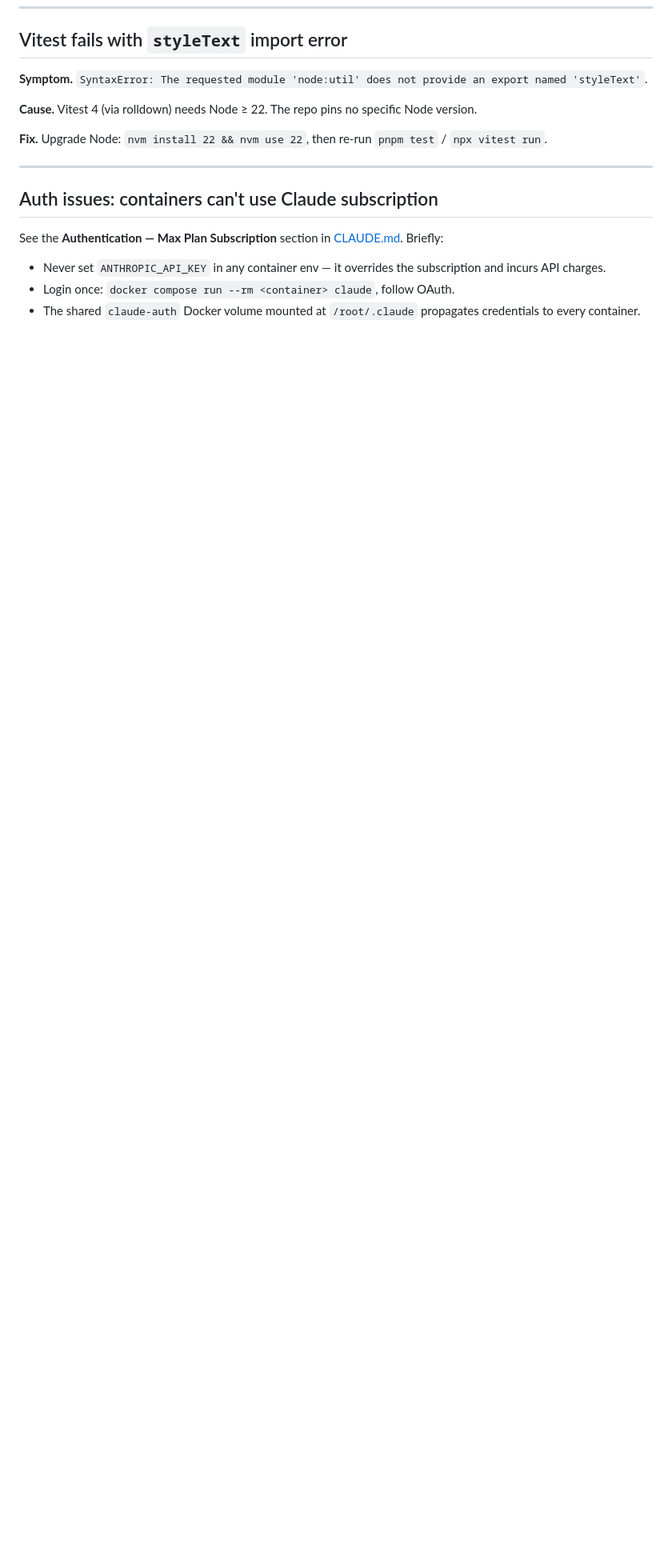
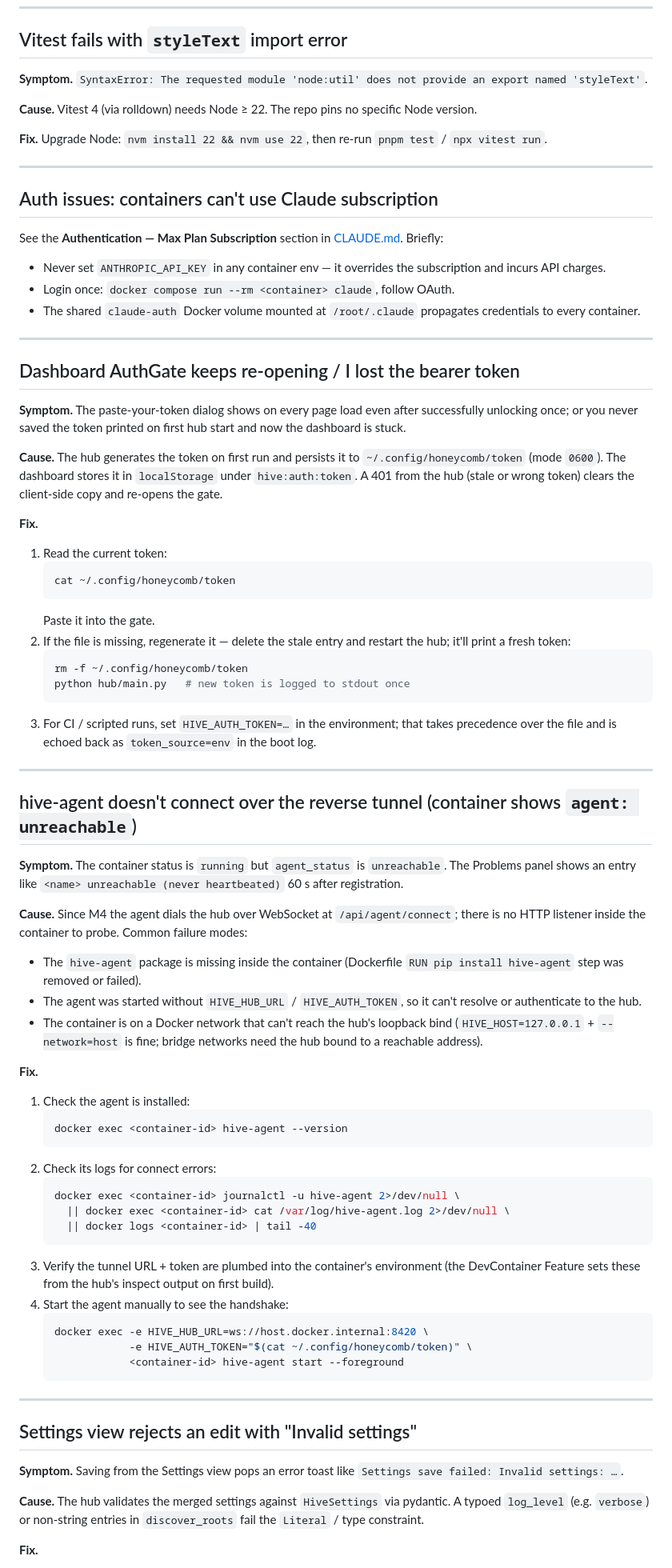
Before and after one commit to gabenavarro/honeycomb, a Markdown page: troubleshoot.md, the part around one of its changes. Shown at 80% size. Rendered like a GitHub page; blank space fills up the shorter version.

````diff
--- a/troubleshoot.md
+++ b/troubleshoot.md
@@ -276,3 +276,89 @@ See the **Authentication — Max Plan Subscription** section in
 - Login once: `docker compose run --rm <container> claude`, follow OAuth.
 - The shared `claude-auth` Docker volume mounted at `/root/.claude`
   propagates credentials to every container.
+
+---
+
+## Dashboard AuthGate keeps re-opening / I lost the bearer token
+
+**Symptom.** The paste-your-token dialog shows on every page load even
+after successfully unlocking once; or you never saved the token printed
+on first hub start and now the dashboard is stuck.
+
+**Cause.** The hub generates the token on first run and persists it to
+`~/.config/honeycomb/token` (mode `0600`). The dashboard stores it in
+`localStorage` under `hive:auth:token`. A 401 from the hub (stale or
+wrong token) clears the client-side copy and re-opens the gate.
+
+**Fix.**
+
+1. Read the current token:
+   ```bash
+   cat ~/.config/honeycomb/token
+   ```
+   Paste it into the gate.
+2. If the file is missing, regenerate it — delete the stale entry and
+   restart the hub; it'll print a fresh token:
+   ```bash
+   rm -f ~/.config/honeycomb/token
+   python hub/main.py   # new token is logged to stdout once
+   ```
+3. For CI / scripted runs, set `HIVE_AUTH_TOKEN=…` in the environment;
+   that takes precedence over the file and is echoed back as
+   `token_source=env` in the boot log.
+
+---
+
+## hive-agent doesn't connect over the reverse tunnel (container shows `agent: unreachable`)
+
+**Symptom.** The container status is `running` but `agent_status` is
+`unreachable`. The Problems panel shows an entry like `<name>
+unreachable (never heartbeated)` 60 s after registration.
+
+**Cause.** Since M4 the agent dials the hub over WebSocket at
+`/api/agent/connect`; there is no HTTP listener inside the container to
+probe. Common failure modes:
+- The `hive-agent` package is missing inside the container (Dockerfile
+  `RUN pip install hive-agent` step was removed or failed).
+- The agent was started without `HIVE_HUB_URL` / `HIVE_AUTH_TOKEN`, so
+  it can't resolve or authenticate to the hub.
+- The container is on a Docker network that can't reach the hub's
+  loopback bind (`HIVE_HOST=127.0.0.1` + `--network=host` is fine;
+  bridge networks need the hub bound to a reachable address).
+
+**Fix.**
+
+1. Check the agent is installed:
+   ```bash
+   docker exec <container-id> hive-agent --version
+   ```
+2. Check its logs for connect errors:
+   ```bash
+   docker exec <container-id> journalctl -u hive-agent 2>/dev/null \
+     || docker exec <container-id> cat /var/log/hive-agent.log 2>/dev/null \
+     || docker logs <container-id> | tail -40
+   ```
+3. Verify the tunnel URL + token are plumbed into the container's
+   environment (the DevContainer Feature sets these from the hub's
+   inspect output on first build).
+4. Start the agent manually to see the handshake:
+   ```bash
+   docker exec -e HIVE_HUB_URL=ws://host.docker.internal:8420 \
+               -e HIVE_AUTH_TOKEN="$(cat ~/.config/honeycomb/token)" \
+               <container-id> hive-agent start --foreground
+   ```
+
+---
+
+## Settings view rejects an edit with "Invalid settings"
+
+**Symptom.** Saving from the Settings view pops an error toast like
+`Settings save failed: Invalid settings: …`.
+
+**Cause.** The hub validates the merged settings against
+`HiveSettings` via pydantic. A typoed `log_level` (e.g. `verbose`) or
+non-string entries in `discover_roots` fail the `Literal` / type
+constraint.
+
+**Fix.**
+
````
Also changed, not shown: other parts of troubleshoot.md (+37 -0 lines), docs/RELEASE_NOTES_v0.1.0.md (added, +89 -0 lines).
